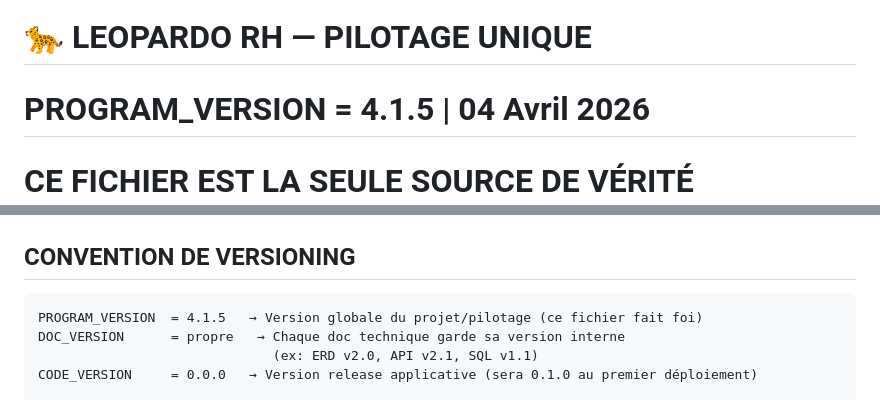
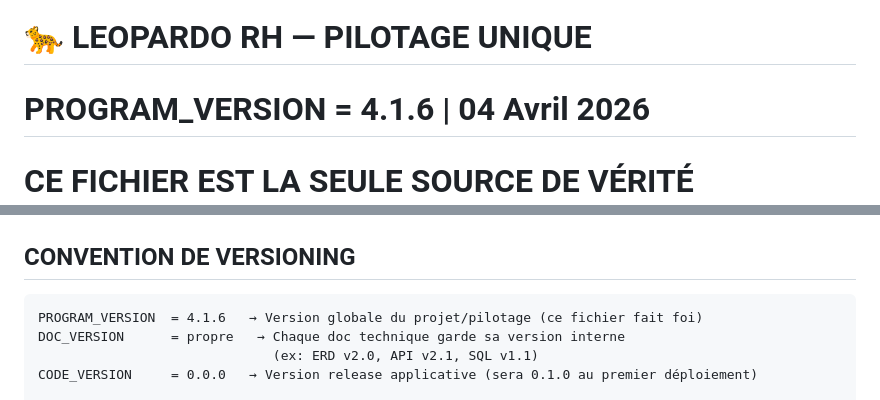
Before and after one commit to kitokoh/gestionemployerBackend, a Markdown page: PILOTAGE.md, 2 parts joined by grey strips. Rendered like a GitHub page.

````diff
--- a/PILOTAGE.md
+++ b/PILOTAGE.md
@@ -1,5 +1,5 @@
 # 🐆 LEOPARDO RH — PILOTAGE UNIQUE
-# PROGRAM_VERSION = 4.1.5 | 04 Avril 2026
+# PROGRAM_VERSION = 4.1.6 | 04 Avril 2026
 # CE FICHIER EST LA SEULE SOURCE DE VÉRITÉ OPÉRATIONNELLE
 # Statut des anciens fichiers : voir section "Gouvernance documentaire"
 
@@ -8,7 +8,7 @@
 ## CONVENTION DE VERSIONING
 
 ```
-PROGRAM_VERSION  = 4.1.5   → Version globale du projet/pilotage (ce fichier fait foi)
+PROGRAM_VERSION  = 4.1.6   → Version globale du projet/pilotage (ce fichier fait foi)
 DOC_VERSION      = propre   → Chaque doc technique garde sa version interne
                               (ex: ERD v2.0, API v2.1, SQL v1.1)
 CODE_VERSION     = 0.0.0   → Version release applicative (sera 0.1.0 au premier déploiement)
````
Also changed, not shown: CHANGELOG.md (+8 -0 lines), docs/GESTION_PROJET/GARDE_FOUS.md (+14 -0 lines).
